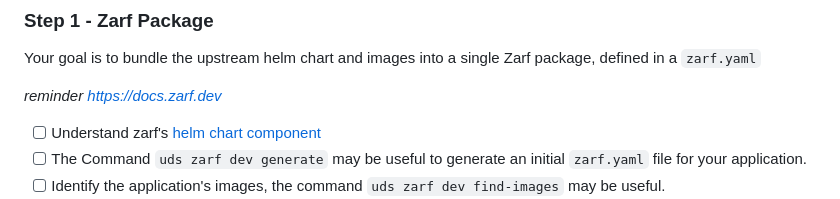
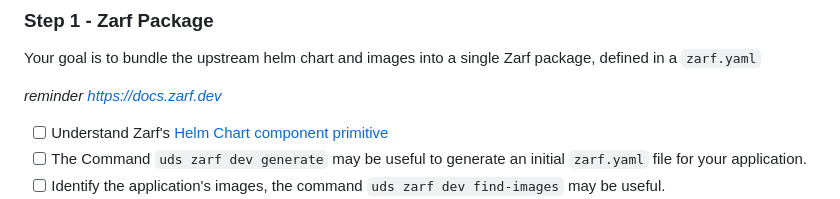
Before and after one commit to defenseunicorns/uds-common, a Markdown page: docs/package_integration/guide.md, the part around the change. Rendered like a GitHub page.

Commit message:
Update docs/package_integration/guide.md
Co-authored-by: Wayne Starr <Racer159@users.noreply.github.com>

```diff
--- a/docs/package_integration/guide.md
+++ b/docs/package_integration/guide.md
@@ -43,7 +43,7 @@ Your goal is to bundle the upstream helm chart and images into a single Zarf pac
 
 *reminder https://docs.zarf.dev*
 
-- [ ] Understand zarf's [helm chart component](https://docs.zarf.dev/ref/components/#helm-charts)
+- [ ] Understand Zarf's [Helm Chart component primitive](https://docs.zarf.dev/ref/components/#helm-charts)
 - [ ] The Command `uds zarf dev generate` may be useful to generate an initial `zarf.yaml` file for your application.
 - [ ] Identify the application's images, the command `uds zarf dev find-images` may be useful.
 - [ ] The application may require additional configurations at build time or runtime, consider [Zarf Component Actions](https://docs.zarf.dev/ref/examples/component-actions/)
```
